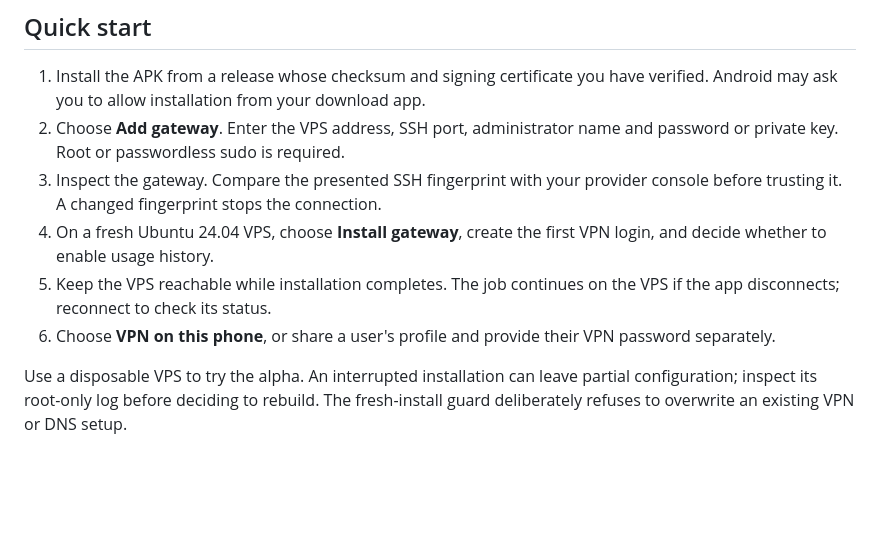
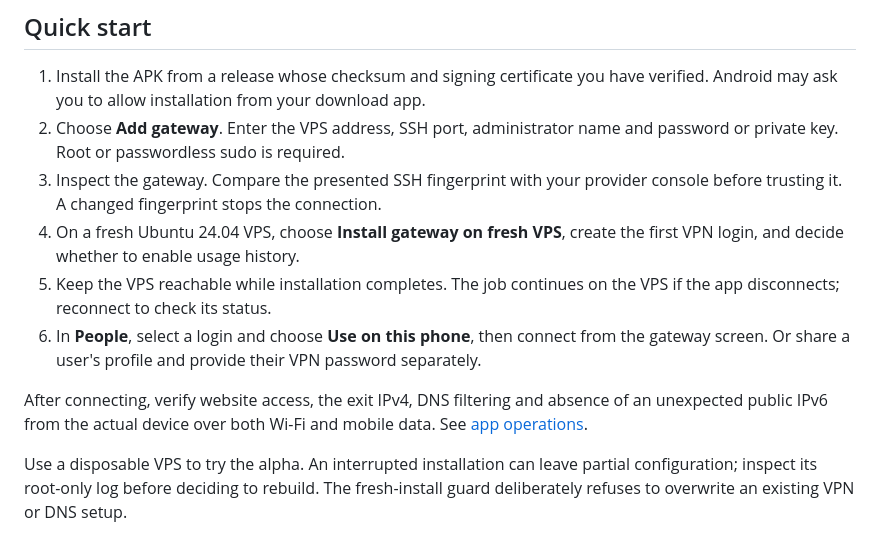
Before and after one commit to VictorBoykoV/rookstride, a Markdown page: README.md, the part around the change. GitHub-like rendering; blank space fills up the shorter version.

Commit message:
Use exact app control labels in the quick start

```diff
--- a/README.md
+++ b/README.md
@@ -60,9 +60,11 @@ Screenshots show the explicitly labeled, offline demo with fictional data. Meet
 1. Install the APK from a release whose checksum and signing certificate you have verified. Android may ask you to allow installation from your download app.
 2. Choose **Add gateway**. Enter the VPS address, SSH port, administrator name and password or private key. Root or passwordless sudo is required.
 3. Inspect the gateway. Compare the presented SSH fingerprint with your provider console before trusting it. A changed fingerprint stops the connection.
-4. On a fresh Ubuntu 24.04 VPS, choose **Install gateway**, create the first VPN login, and decide whether to enable usage history.
+4. On a fresh Ubuntu 24.04 VPS, choose **Install gateway on fresh VPS**, create the first VPN login, and decide whether to enable usage history.
 5. Keep the VPS reachable while installation completes. The job continues on the VPS if the app disconnects; reconnect to check its status.
-6. Choose **VPN on this phone**, or share a user's profile and provide their VPN password separately.
+6. In **People**, select a login and choose **Use on this phone**, then connect from the gateway screen. Or share a user's profile and provide their VPN password separately.
+
+After connecting, verify website access, the exit IPv4, DNS filtering and absence of an unexpected public IPv6 from the actual device over both Wi-Fi and mobile data. See [app operations](docs/OPERATIONS.md).
 
 Use a disposable VPS to try the alpha. An interrupted installation can leave partial configuration; inspect its root-only log before deciding to rebuild. The fresh-install guard deliberately refuses to overwrite an existing VPN or DNS setup.
 
```
